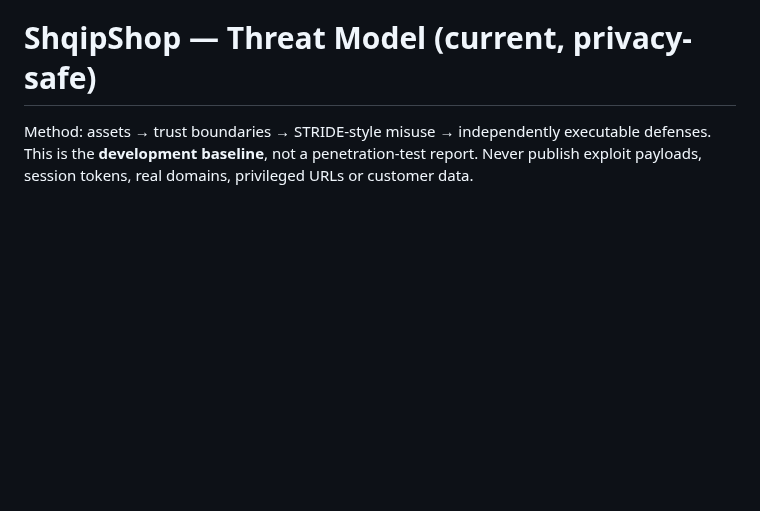
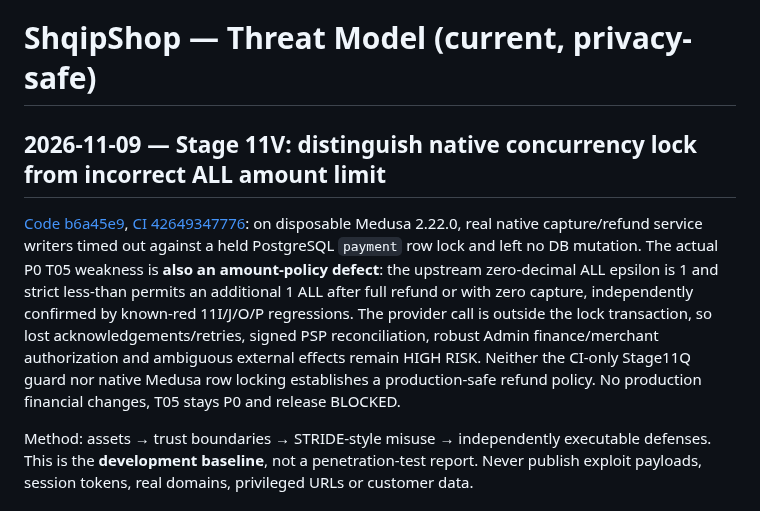
Before and after one commit to titanfit102-bit/ShqipShop, a Markdown page: docs/security/THREAT_MODEL.md, the part around the change. Rendered like a GitHub page; blank space fills up the shorter version.

Commit message:
docs(security): keep release veto and threat model aligned with verified Stage11V cause

```diff
--- a/docs/security/THREAT_MODEL.md
+++ b/docs/security/THREAT_MODEL.md
@@ -1,4 +1,8 @@
 # ShqipShop — Threat Model (current, privacy-safe)
+
+## 2026-11-09 — Stage 11V: distinguish native concurrency lock from incorrect ALL amount limit
+
+[Code b6a45e9](https://github.com/titanfit102-bit/ShqipShop/commit/b6a45e94c430c3e78d3f61b3a85f68a7f5765cb3), [CI 42649347776](https://github.com/titanfit102-bit/ShqipShop/actions/runs/42649347776): on disposable Medusa 2.22.0, real native capture/refund service writers timed out against a held PostgreSQL `payment` row lock and left no DB mutation. The actual P0 T05 weakness is **also an amount-policy defect**: the upstream zero-decimal ALL epsilon is 1 and strict less-than permits an additional 1 ALL after full refund or with zero capture, independently confirmed by known-red 11I/J/O/P regressions. The provider call is outside the lock transaction, so lost acknowledgements/retries, signed PSP reconciliation, robust Admin finance/merchant authorization and ambiguous external effects remain HIGH RISK. Neither the CI-only Stage11Q guard nor native Medusa row locking establishes a production-safe refund policy. No production financial changes, T05 stays P0 and release BLOCKED.
 
 Method: assets → trust boundaries → STRIDE-style misuse → independently executable defenses. This is the **development baseline**, not a penetration-test report. Never publish exploit payloads, session tokens, real domains, privileged URLs or customer data.
 
```
Also changed, not shown: docs/security/SECURITY_RELEASE_GATES.md (+4 -0 lines).
